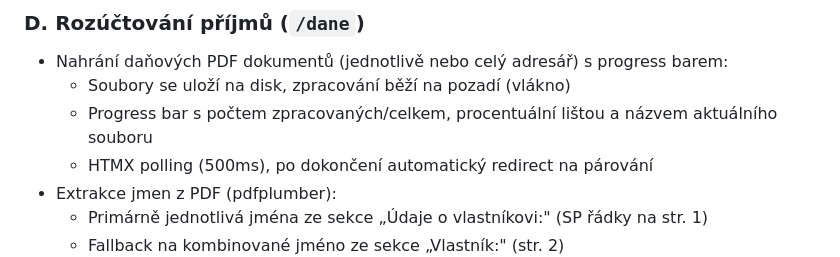
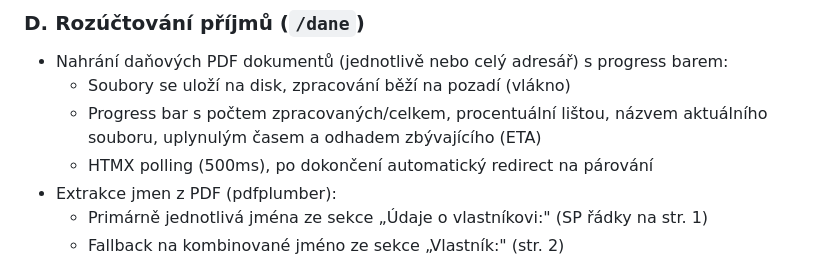
Before and after one commit to Martin-Cookie/SVJ, a Markdown page: README.md, the part around the change. Rendered like a GitHub page.

Commit message:
README: dokumentace ETA v progress baru
Co-Authored-By: Claude Opus 4.6 <noreply@anthropic.com>

```diff
--- a/README.md
+++ b/README.md
@@ -137,7 +137,7 @@ Skript automaticky vytvoří virtuální prostředí, nainstaluje závislosti (o
 
 - Nahrání daňových PDF dokumentů (jednotlivě nebo celý adresář) s progress barem:
   - Soubory se uloží na disk, zpracování běží na pozadí (vlákno)
-  - Progress bar s počtem zpracovaných/celkem, procentuální lištou a názvem aktuálního souboru
+  - Progress bar s počtem zpracovaných/celkem, procentuální lištou, názvem aktuálního souboru, uplynulým časem a odhadem zbývajícího (ETA)
   - HTMX polling (500ms), po dokončení automatický redirect na párování
 - Extrakce jmen z PDF (pdfplumber):
   - Primárně jednotlivá jména ze sekce „Údaje o vlastníkovi:" (SP řádky na str. 1)
```
